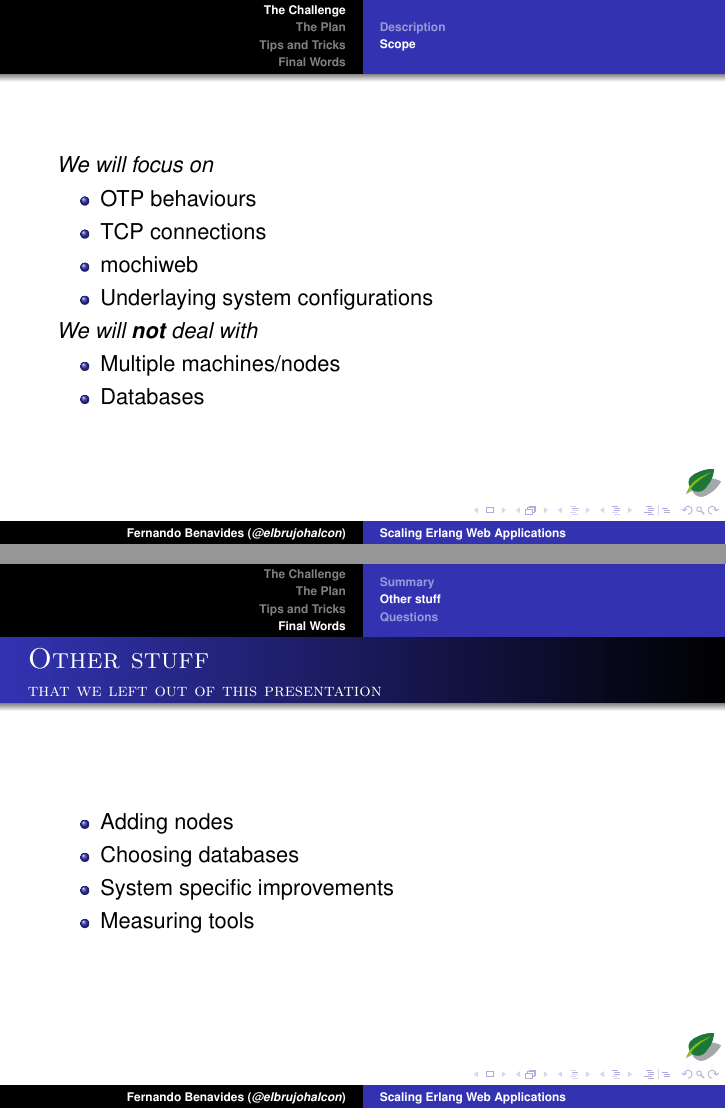
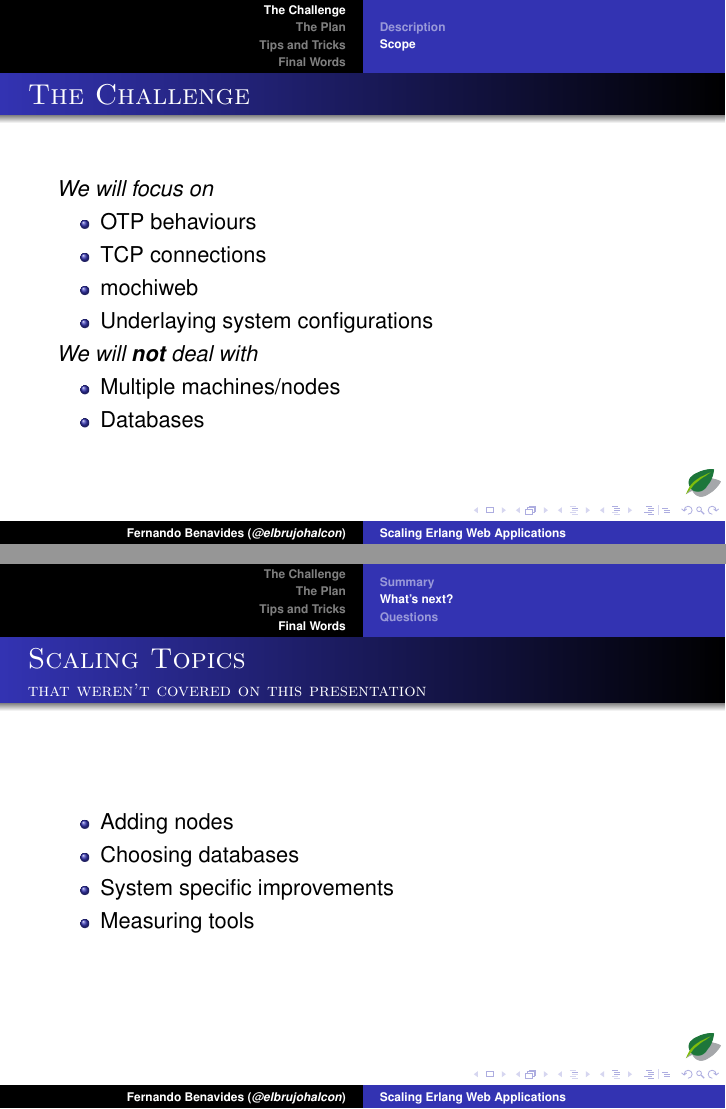
Before and after one commit to chinnucsk/erlang_factory-1, LaTeX slides (brujo/scaling-erlang.tex): pages 16 and 55 of 57, joined at a grey line. Compiled offline with pdfLaTeX.

Commit message:
First Final Version

```diff
--- a/brujo/scaling-erlang.tex
+++ b/brujo/scaling-erlang.tex
@@ -75,7 +75,7 @@
 \end{frame}
 
 \subsection{Scope}
-\begin{frame}
+\begin{frame}{The Challenge}
 	\emph{We will focus on}
 	\begin{itemize}
 		\item OTP behaviours
@@ -324,8 +324,8 @@
 		\item<+-> The list of \emph{Tips and Tricks} grows \alert{constantly} over time
 	\end{itemize}
 \end{frame}
-\subsection{Other stuff}
-\begin{frame}{Other stuff}{that we left out of this presentation}
+\subsection{What's next?}
+\begin{frame}{Scaling Topics}{that weren't covered on this presentation}
 	\begin{itemize}
 		\item Adding nodes
 		\item Choosing databases
```
Also changed, not shown: brujo/scaling-erlang.pdf, brujo/scaling-erlang.tex (6 more changed lines).
